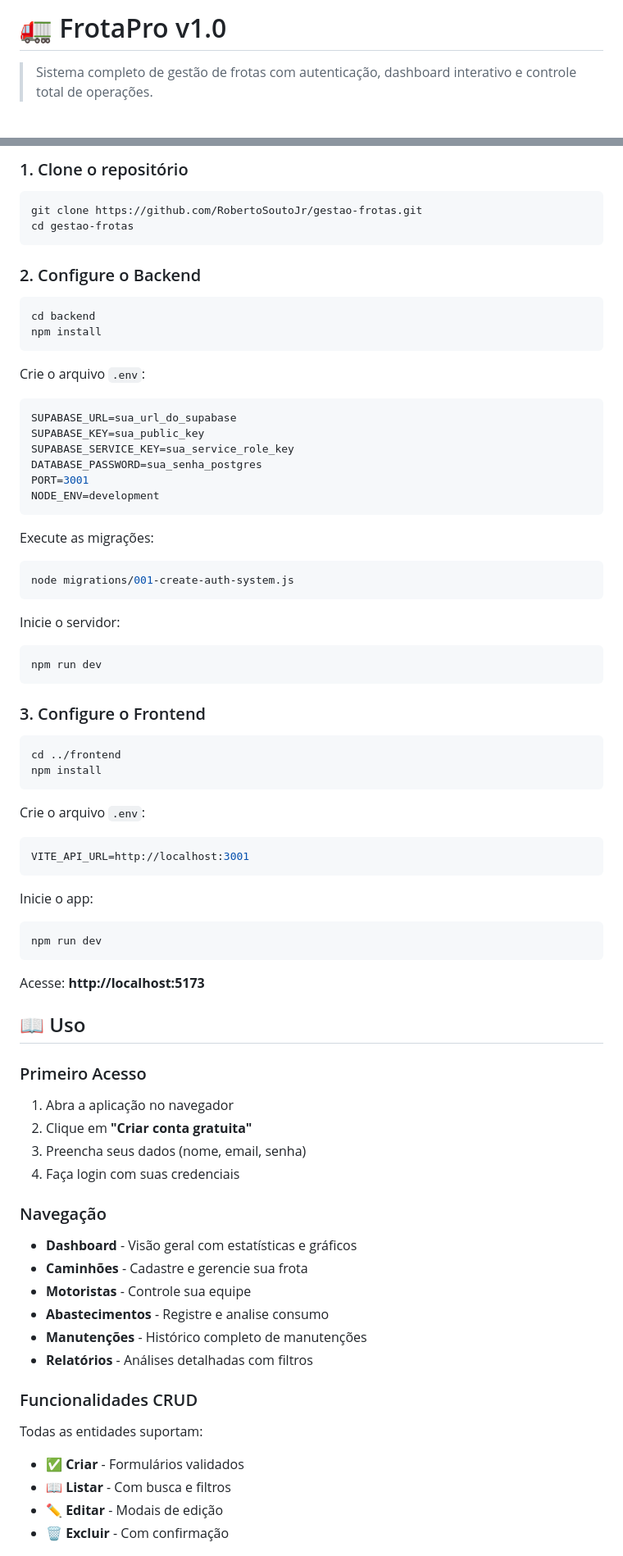
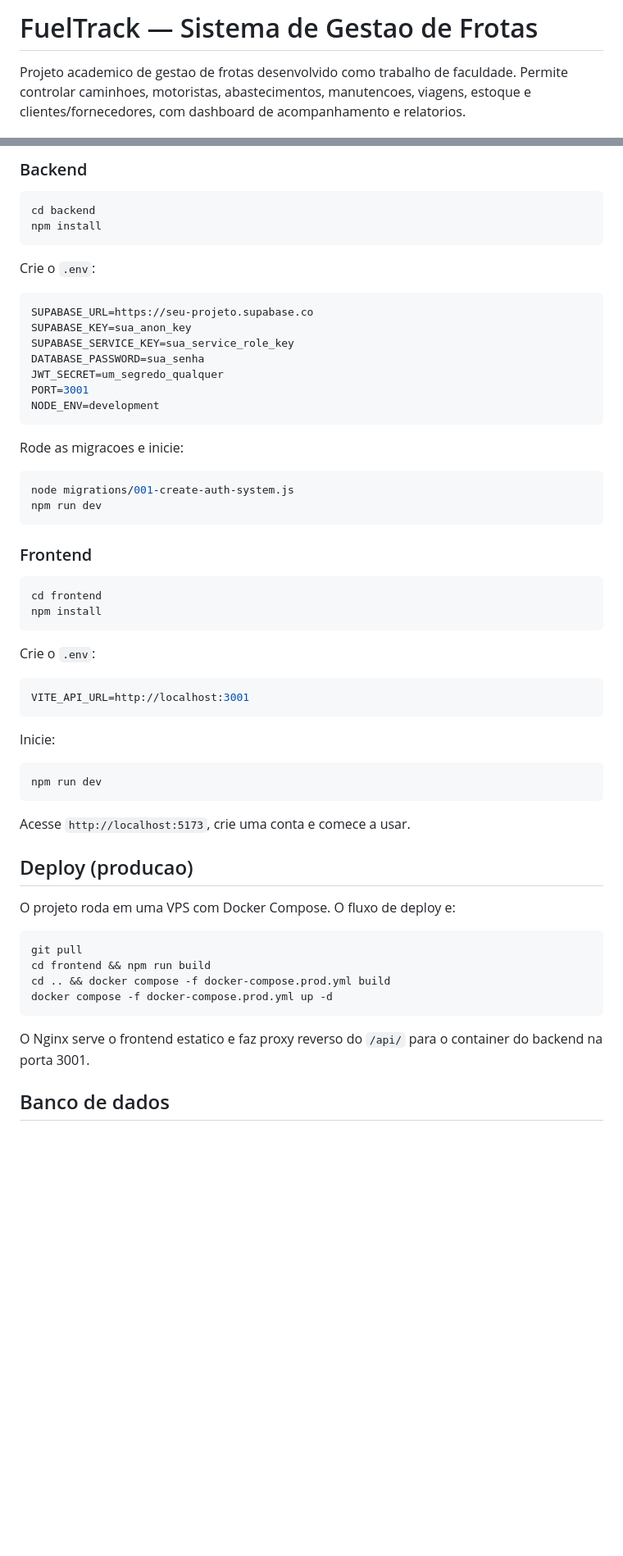
Before and after one commit to RobertoSoutoJr/gestao-frotas, a Markdown page: README.md, 2 parts joined by grey strips. Shown at 82% size. GitHub-like rendering; blank space fills up the shorter version.

````diff
--- a/README.md
+++ b/README.md
@@ -1,4 +1,4 @@
-# 🚛 FrotaPro v1.0
+# FuelTrack — Sistema de Gestao de Frotas
 
-> Sistema completo de gestão de frotas com autenticação, dashboard interativo e controle total de operações.
+Projeto academico de gestao de frotas desenvolvido como trabalho de faculdade. Permite controlar caminhoes, motoristas, abastecimentos, manutencoes, viagens, estoque e clientes/fornecedores, com dashboard de acompanhamento e relatorios.
 
@@ -87,85 +67,63 @@ frontend/
 
-### 1. Clone o repositório
-
-```bash
-git clone https://github.com/RobertoSoutoJr/gestao-frotas.git
-cd gestao-frotas
-```
-
-### 2. Configure o Backend
+### Backend
 
 ```bash
 cd backend
 npm install
 ```
 
-Crie o arquivo `.env`:
+Crie o `.env`:
 
 ```env
-SUPABASE_URL=sua_url_do_supabase
-SUPABASE_KEY=sua_public_key
+SUPABASE_URL=https://seu-projeto.supabase.co
+SUPABASE_KEY=sua_anon_key
 SUPABASE_SERVICE_KEY=sua_service_role_key
-DATABASE_PASSWORD=sua_senha_postgres
+DATABASE_PASSWORD=sua_senha
+JWT_SECRET=um_segredo_qualquer
 PORT=3001
 NODE_ENV=development
 ```
 
-Execute as migrações:
+Rode as migracoes e inicie:
 
 ```bash
 node migrations/001-create-auth-system.js
+npm run dev
 ```
 
-Inicie o servidor:
+### Frontend
+
+```bash
+cd frontend
+npm install
+```
+
+Crie o `.env`:
+
+```env
+VITE_API_URL=http://localhost:3001
+```
+
+Inicie:
 
 ```bash
 npm run dev
 ```
 
-### 3. Configure o Frontend
+Acesse `http://localhost:5173`, crie uma conta e comece a usar.
+
+## Deploy (producao)
+
+O projeto roda em uma VPS com Docker Compose. O fluxo de deploy e:
 
 ```bash
-cd ../frontend
-npm install
+git pull
+cd frontend && npm run build
+cd .. && docker compose -f docker-compose.prod.yml build
+docker compose -f docker-compose.prod.yml up -d
 ```
 
-Crie o arquivo `.env`:
+O Nginx serve o frontend estatico e faz proxy reverso do `/api/` para o container do backend na porta 3001.
 
-```env
-VITE_API_URL=http://localhost:3001
-```
+## Banco de dados
 
-Inicie o app:
-
-```bash
-npm run dev
-```
-
-Acesse: **http://localhost:5173**
-
-## 📖 Uso
-
-### Primeiro Acesso
-
-1. Abra a aplicação no navegador
-2. Clique em **"Criar conta gratuita"**
-3. Preencha seus dados (nome, email, senha)
-4. Faça login com suas credenciais
-
-### Navegação
-
-- **Dashboard** - Visão geral com estatísticas e gráficos
-- **Caminhões** - Cadastre e gerencie sua frota
-- **Motoristas** - Controle sua equipe
-- **Abastecimentos** - Registre e analise consumo
-- **Manutenções** - Histórico completo de manutenções
-- **Relatórios** - Análises detalhadas com filtros
-
-### Funcionalidades CRUD
-
-Todas as entidades suportam:
-- ✅ **Criar** - Formulários validados
-- 📖 **Listar** - Com busca e filtros
-- ✏️ **Editar** - Modais de edição
-- 🗑️ **Excluir** - Com confirmação
-
````
Also changed, not shown: other parts of README.md (+62 -158 lines).
